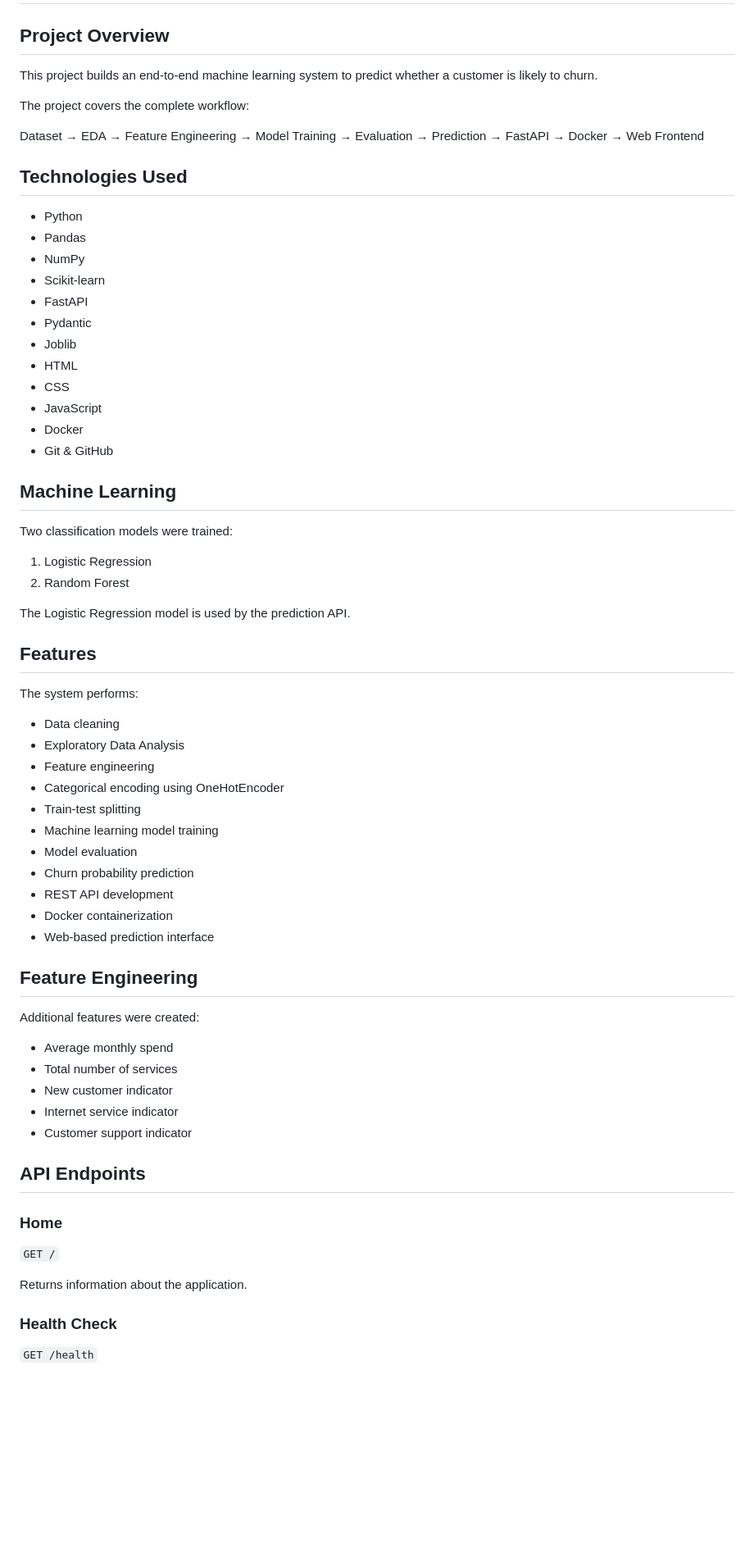
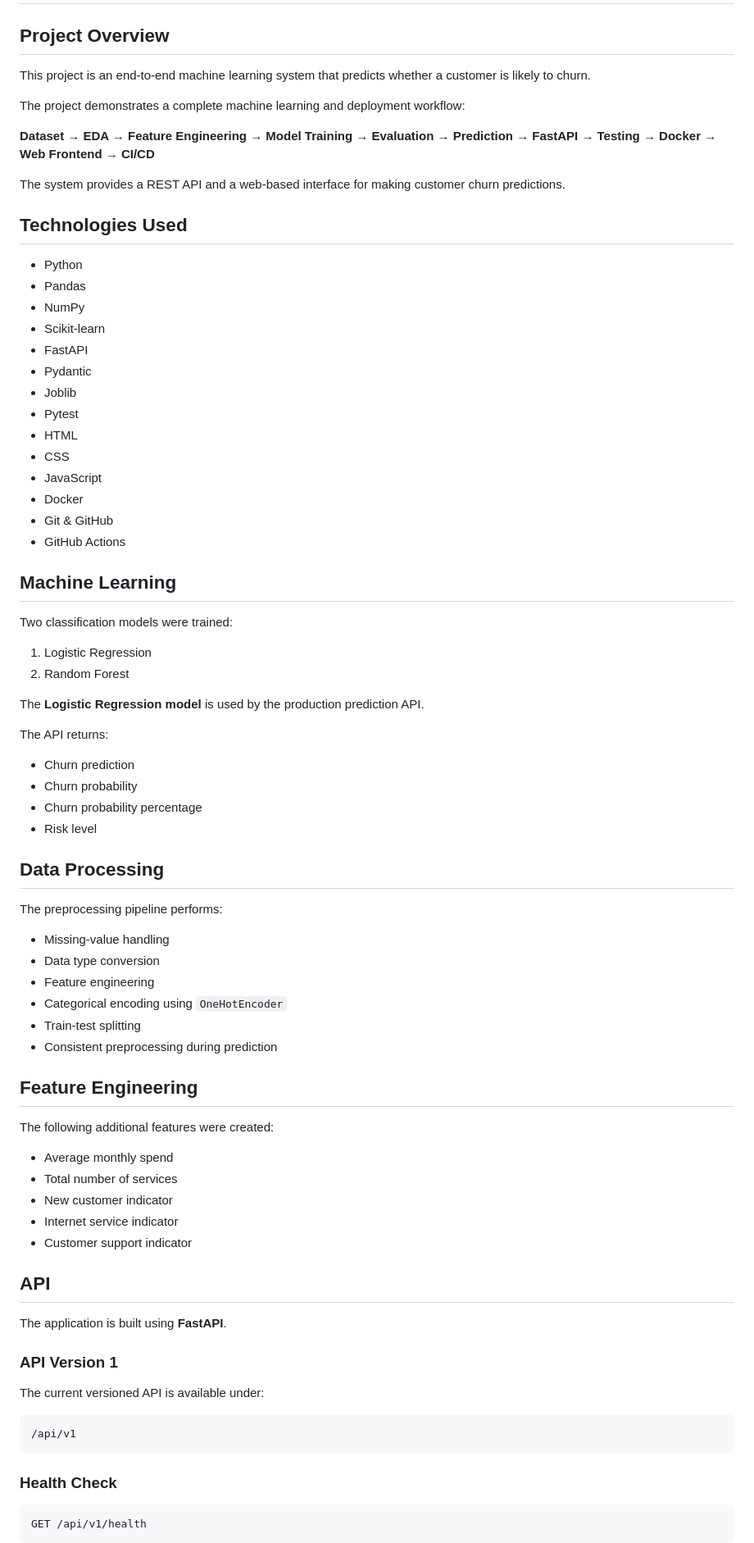
Before and after one commit to Jayita26/customer-churn-ai, a Markdown page: README.md, the part around one of its changes. Shown at 82% size. Rendered like a GitHub page; blank space fills up the shorter version.

Commit message:
Improve project documentation

````diff
--- a/README.md
+++ b/README.md
@@ -2,26 +2,30 @@
 
 ## Project Overview
 
-This project builds an end-to-end machine learning system to predict whether a customer is likely to churn.
+This project is an end-to-end machine learning system that predicts whether a customer is likely to churn.
 
-The project covers the complete workflow:
+The project demonstrates a complete machine learning and deployment workflow:
 
-Dataset → EDA → Feature Engineering → Model Training → Evaluation → Prediction → FastAPI → Docker → Web Frontend
+**Dataset → EDA → Feature Engineering → Model Training → Evaluation → Prediction → FastAPI → Testing → Docker → Web Frontend → CI/CD**
+
+The system provides a REST API and a web-based interface for making customer churn predictions.
 
 ## Technologies Used
 
-- Python
-- Pandas
-- NumPy
-- Scikit-learn
-- FastAPI
-- Pydantic
-- Joblib
-- HTML
-- CSS
-- JavaScript
-- Docker
-- Git & GitHub
+* Python
+* Pandas
+* NumPy
+* Scikit-learn
+* FastAPI
+* Pydantic
+* Joblib
+* Pytest
+* HTML
+* CSS
+* JavaScript
+* Docker
+* Git & GitHub
+* GitHub Actions
 
 ## Machine Learning
 
@@ -30,43 +34,51 @@ Two classification models were trained:
 1. Logistic Regression
 2. Random Forest
 
-The Logistic Regression model is used by the prediction API.
+The **Logistic Regression model** is used by the production prediction API.
 
-## Features
+The API returns:
 
-The system performs:
+* Churn prediction
+* Churn probability
+* Churn probability percentage
+* Risk level
 
-- Data cleaning
-- Exploratory Data Analysis
-- Feature engineering
-- Categorical encoding using OneHotEncoder
-- Train-test splitting
-- Machine learning model training
-- Model evaluation
-- Churn probability prediction
-- REST API development
-- Docker containerization
-- Web-based prediction interface
+## Data Processing
+
+The preprocessing pipeline performs:
+
+* Missing-value handling
+* Data type conversion
+* Feature engineering
+* Categorical encoding using `OneHotEncoder`
+* Train-test splitting
+* Consistent preprocessing during prediction
 
 ## Feature Engineering
 
-Additional features were created:
+The following additional features were created:
 
-- Average monthly spend
-- Total number of services
-- New customer indicator
-- Internet service indicator
-- Customer support indicator
+* Average monthly spend
+* Total number of services
+* New customer indicator
+* Internet service indicator
+* Customer support indicator
 
-## API Endpoints
+## API
 
-### Home
+The application is built using **FastAPI**.
 
-`GET /`
+### API Version 1
 
-Returns information about the application.
+The current versioned API is available under:
+
+```text
+/api/v1
+```
 
 ### Health Check
 
-`GET /health`
+```text
+GET /api/v1/health
+```
 
````
Also changed, not shown: other parts of README.md (+224 -55 lines).
